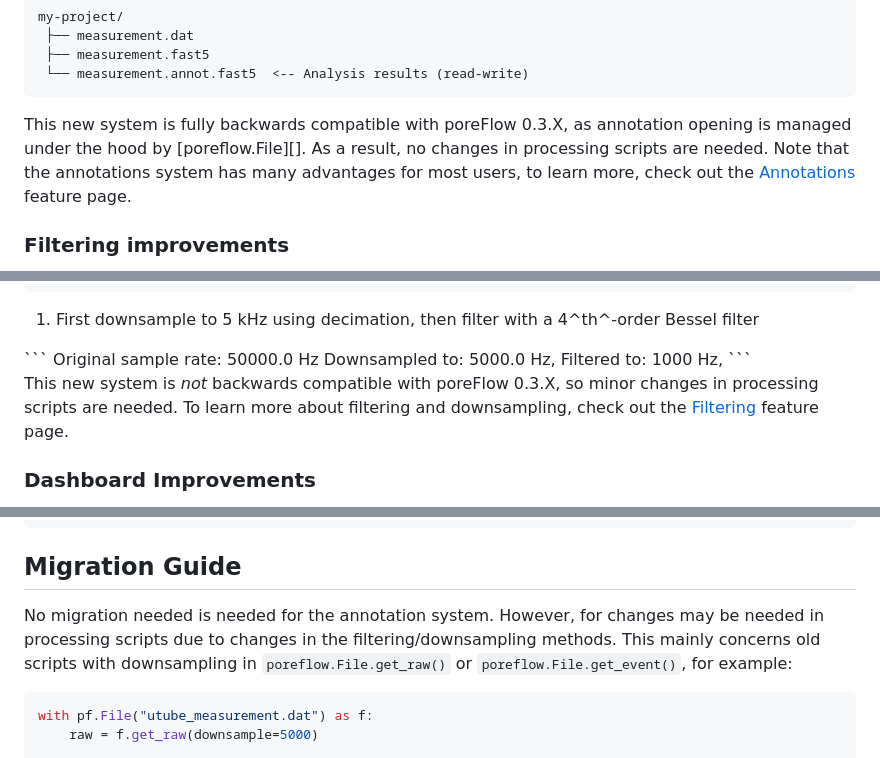
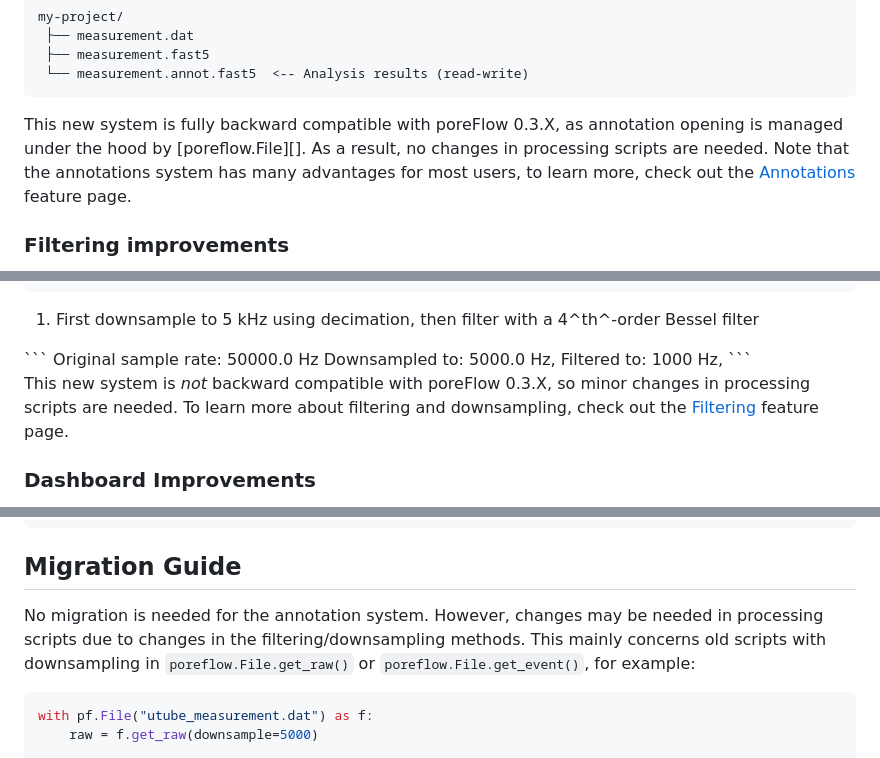
Before and after one commit to twhoekstra/poreFlow-docs, a Markdown page: docs/whats-new/version-0.4.0.md, 3 parts joined by grey strips. Drawn GitHub-style.

Commit message:
Finished changelog

````diff
--- a/docs/whats-new/version-0.4.0.md
+++ b/docs/whats-new/version-0.4.0.md
@@ -42,7 +42,7 @@ my-project/
  └── measurement.annot.fast5  <-- Analysis results (read-write)
 ```
 
-This new system is fully backwards compatible with poreFlow 0.3.X, as annotation opening is managed under the
+This new system is fully backward compatible with poreFlow 0.3.X, as annotation opening is managed under the
 hood by [poreflow.File][]. As a result, no changes in processing scripts are needed. Note that the annotations
 system has many advantages for most users, to learn more, check out the
 [Annotations][] feature page.
@@ -77,7 +77,7 @@ Filtered to:          1000 Hz,
 ```
 </div>
 
-This new system is *not* backwards compatible with poreFlow 0.3.X, so minor changes in processing scripts are needed.
+This new system is *not* backward compatible with poreFlow 0.3.X, so minor changes in processing scripts are needed.
 To learn more about filtering and downsampling, check out the [Filtering][] feature page.
 
 ### Dashboard Improvements
@@ -153,8 +155,7 @@ events, click :lucide-trash:.
 
 ## Migration Guide
 
-No migration needed is needed for the annotation system.
-However, for changes may be needed in processing scripts due to changes in the filtering/downsampling methods.
+No migration is needed for the annotation system. However, changes may be needed in processing scripts due to changes in the filtering/downsampling methods.
 This mainly concerns old scripts with downsampling in `poreflow.File.get_raw()` or `poreflow.File.get_event()`, for
 example:
 
````
Also changed, not shown: other parts of docs/whats-new/version-0.4.0.md (+5 -0 lines), 1 other file.
